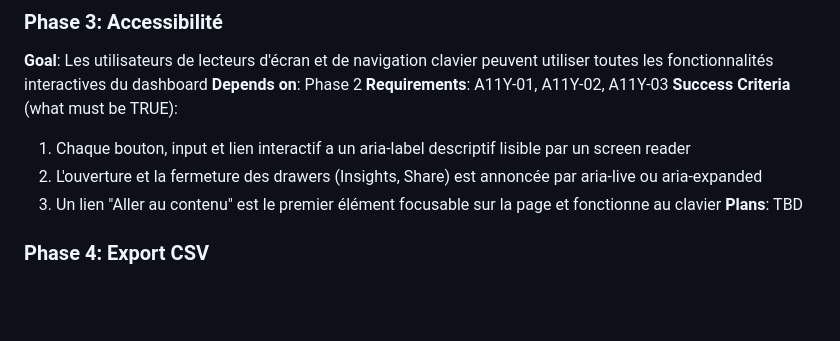
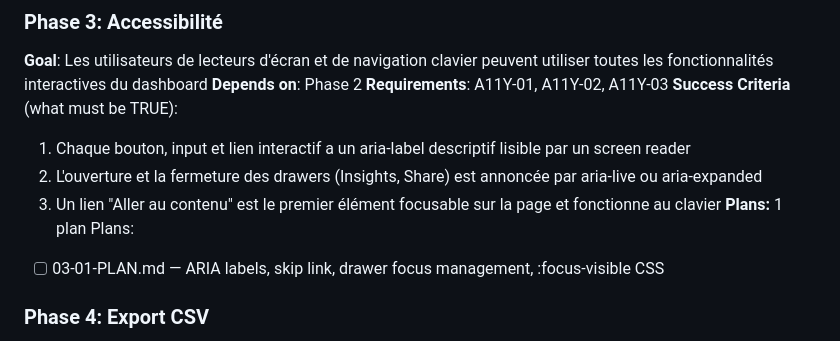
Before and after one commit to ayming-france/sinistralite-france, a Markdown page: .planning/ROADMAP.md, the part around the change. Rendered like a GitHub page; blank space fills up the shorter version.

Commit message:
docs(03): create phase plan

```diff
--- a/.planning/ROADMAP.md
+++ b/.planning/ROADMAP.md
@@ -55,7 +55,9 @@ Plans:
   1. Chaque bouton, input et lien interactif a un aria-label descriptif lisible par un screen reader
   2. L'ouverture et la fermeture des drawers (Insights, Share) est annoncée par aria-live ou aria-expanded
   3. Un lien "Aller au contenu" est le premier élément focusable sur la page et fonctionne au clavier
-**Plans**: TBD
+**Plans:** 1 plan
+Plans:
+- [ ] 03-01-PLAN.md — ARIA labels, skip link, drawer focus management, :focus-visible CSS
 
 ### Phase 4: Export CSV
 **Goal**: Un utilisateur peut télécharger les données KPI du secteur affiché sous forme de fichier CSV
```
Also changed, not shown: 1 other file.
